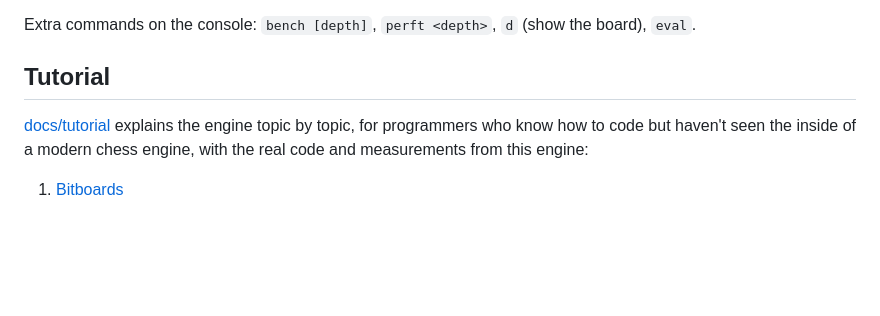
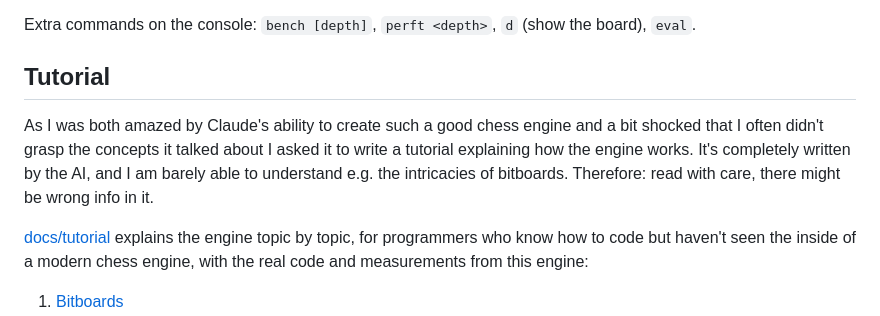
Before and after one commit to kagsteiner/dark-c-helmet, a Markdown page: README.md, the part around the change. GitHub-like rendering; blank space fills up the shorter version.

Commit message:
README: personal note on the tutorial
Co-Authored-By: Claude Opus 5.5 <noreply@anthropic.com>

```diff
--- a/README.md
+++ b/README.md
@@ -105,6 +105,12 @@ Extra commands on the console: `bench [depth]`, `perft <depth>`, `d` (show the b
 
 ## Tutorial
 
+As I was both amazed by Claude's ability to create such a good chess engine and a bit
+shocked that I often didn't grasp the concepts it talked about I asked it to write a
+tutorial explaining how the engine works. It's completely written by the AI, and I am
+barely able to understand e.g. the intricacies of bitboards. Therefore: read with care,
+there might be wrong info in it.
+
 [docs/tutorial](docs/tutorial/README.md) explains the engine topic by topic, for programmers
 who know how to code but haven't seen the inside of a modern chess engine, with the real code
 and measurements from this engine:
```
